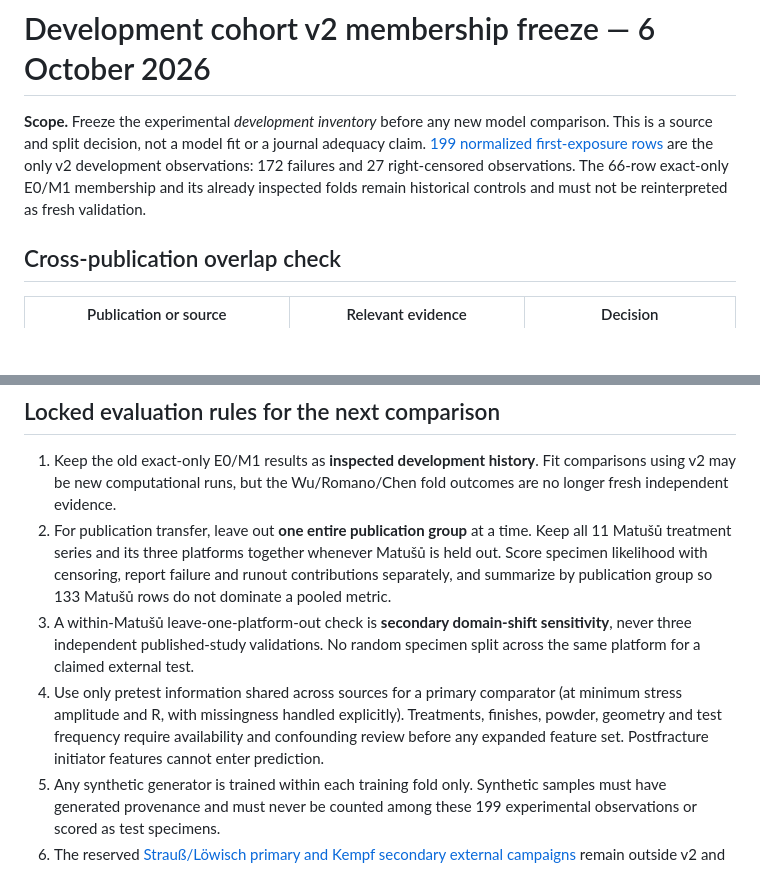
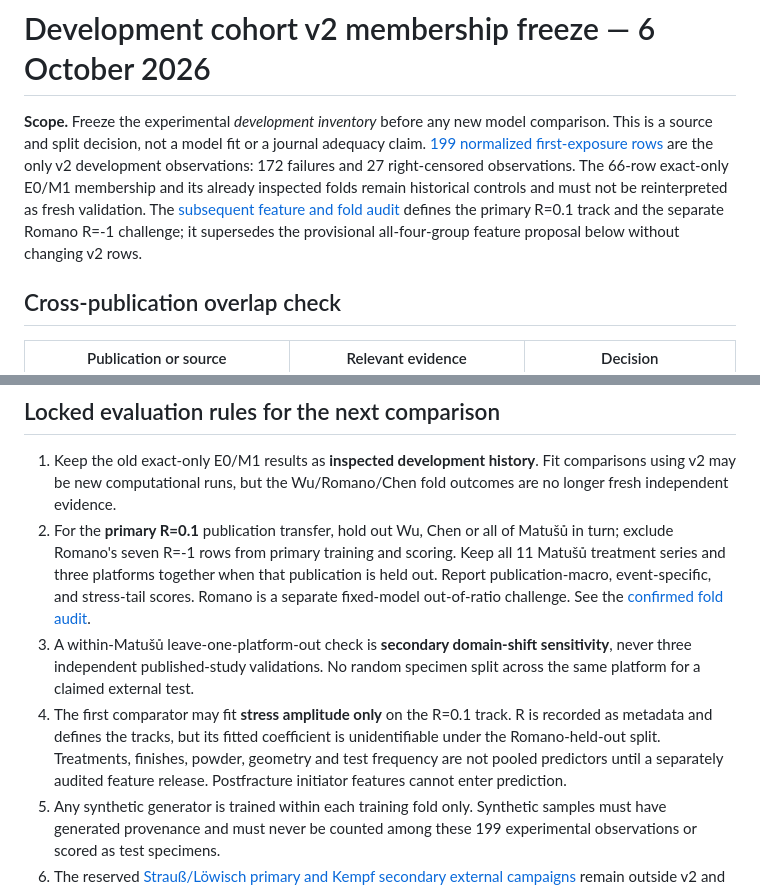
Before and after one commit to sreearravind/Synthetic-Augmentation-for-Censor-Aware-Fatigue-Life-Prediction-of-LPBF-Al, a Markdown page: docs/development_v2_overlap_and_membership_lock_2026-10-06.md, 2 parts joined by grey strips. Drawn GitHub-style; blank space fills up the shorter version.

Commit message:
Align v2 evaluation rules with confirmed R-ratio feature audit

```diff
--- a/docs/development_v2_overlap_and_membership_lock_2026-10-06.md
+++ b/docs/development_v2_overlap_and_membership_lock_2026-10-06.md
@@ -1,6 +1,6 @@
 # Development cohort v2 membership freeze — 6 October 2026
 
-**Scope.** Freeze the experimental *development inventory* before any new model comparison. This is a source and split decision, not a model fit or a journal adequacy claim. [199 normalized first-exposure rows](../data/cohorts/development_v2_199_2026-10-06.csv) are the only v2 development observations: 172 failures and 27 right-censored observations. The 66-row exact-only E0/M1 membership and its already inspected folds remain historical controls and must not be reinterpreted as fresh validation.
+**Scope.** Freeze the experimental *development inventory* before any new model comparison. This is a source and split decision, not a model fit or a journal adequacy claim. [199 normalized first-exposure rows](../data/cohorts/development_v2_199_2026-10-06.csv) are the only v2 development observations: 172 failures and 27 right-censored observations. The 66-row exact-only E0/M1 membership and its already inspected folds remain historical controls and must not be reinterpreted as fresh validation. The [subsequent feature and fold audit](development_v2_feature_and_grouped_fold_audit_2026-10-06.md) defines the primary R=0.1 track and the separate Romano R=-1 challenge; it supersedes the provisional all-four-group feature proposal below without changing v2 rows.
 
 ## Cross-publication overlap check
 
@@ -34,9 +34,9 @@ The v2 file normalizes record IDs, event indicators, bounds and stress amplitude
 ## Locked evaluation rules for the next comparison
 
 1. Keep the old exact-only E0/M1 results as **inspected development history**. Fit comparisons using v2 may be new computational runs, but the Wu/Romano/Chen fold outcomes are no longer fresh independent evidence.
-2. For publication transfer, leave out **one entire publication group** at a time. Keep all 11 Matušů treatment series and its three platforms together whenever Matušů is held out. Score specimen likelihood with censoring, report failure and runout contributions separately, and summarize by publication group so 133 Matušů rows do not dominate a pooled metric.
+2. For the **primary R=0.1** publication transfer, hold out Wu, Chen or all of Matušů in turn; exclude Romano's seven R=-1 rows from primary training and scoring. Keep all 11 Matušů treatment series and three platforms together when that publication is held out. Report publication-macro, event-specific, and stress-tail scores. Romano is a separate fixed-model out-of-ratio challenge. See the [confirmed fold audit](development_v2_feature_and_grouped_fold_audit_2026-10-06.md).
 3. A within-Matušů leave-one-platform-out check is **secondary domain-shift sensitivity**, never three independent published-study validations. No random specimen split across the same platform for a claimed external test.
-4. Use only pretest information shared across sources for a primary comparator (at minimum stress amplitude and R, with missingness handled explicitly). Treatments, finishes, powder, geometry and test frequency require availability and confounding review before any expanded feature set. Postfracture initiator features cannot enter prediction.
+4. The first comparator may fit **stress amplitude only** on the R=0.1 track. R is recorded as metadata and defines the tracks, but its fitted coefficient is unidentifiable under the Romano-held-out split. Treatments, finishes, powder, geometry and test frequency are not pooled predictors until a separately audited feature release. Postfracture initiator features cannot enter prediction.
 5. Any synthetic generator is trained within each training fold only. Synthetic samples must have generated provenance and must never be counted among these 199 experimental observations or scored as test specimens.
 6. The reserved [Strauß/Löwisch primary and Kempf secondary external campaigns](external_holdout_source_lock_2026-10-02.md) remain outside v2 and **unscored**. Freeze algorithm, feature handling and comparison metrics before opening their outcomes for a final external evaluation.
 
```
